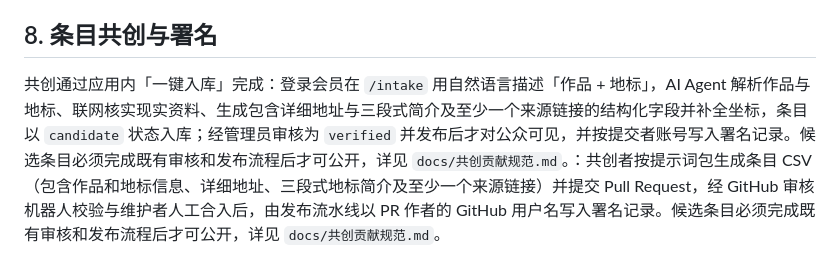
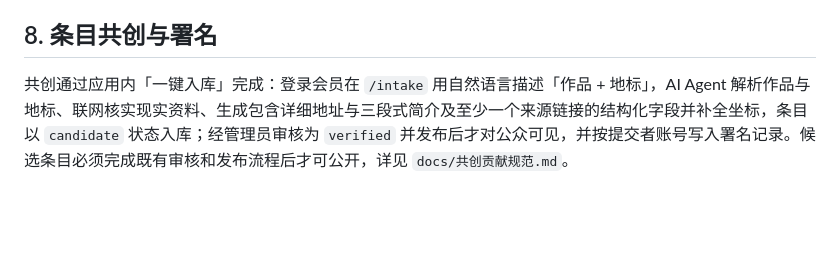
Before and after one commit to dragan2023/Worldmark, a Markdown page: docs/数据采集规范.md, the part around the change. GitHub-like rendering; blank space fills up the shorter version.

```diff
--- a/docs/数据采集规范.md
+++ b/docs/数据采集规范.md
@@ -57,4 +57,4 @@
 
 ## 8. 条目共创与署名
 
-共创通过应用内「一键入库」完成：登录会员在 `/intake` 用自然语言描述「作品 + 地标」，AI Agent 解析作品与地标、联网核实现实资料、生成包含详细地址与三段式简介及至少一个来源链接的结构化字段并补全坐标，条目以 `candidate` 状态入库；经管理员审核为 `verified` 并发布后才对公众可见，并按提交者账号写入署名记录。候选条目必须完成既有审核和发布流程后才可公开，详见 `docs/共创贡献规范.md`。：共创者按提示词包生成条目 CSV（包含作品和地标信息、详细地址、三段式地标简介及至少一个来源链接）并提交 Pull Request，经 GitHub 审核机器人校验与维护者人工合入后，由发布流水线以 PR 作者的 GitHub 用户名写入署名记录。候选条目必须完成既有审核和发布流程后才可公开，详见 `docs/共创贡献规范.md`。
+共创通过应用内「一键入库」完成：登录会员在 `/intake` 用自然语言描述「作品 + 地标」，AI Agent 解析作品与地标、联网核实现实资料、生成包含详细地址与三段式简介及至少一个来源链接的结构化字段并补全坐标，条目以 `candidate` 状态入库；经管理员审核为 `verified` 并发布后才对公众可见，并按提交者账号写入署名记录。候选条目必须完成既有审核和发布流程后才可公开，详见 `docs/共创贡献规范.md`。
```
Also changed, not shown: README.md (+1 -1 lines).
